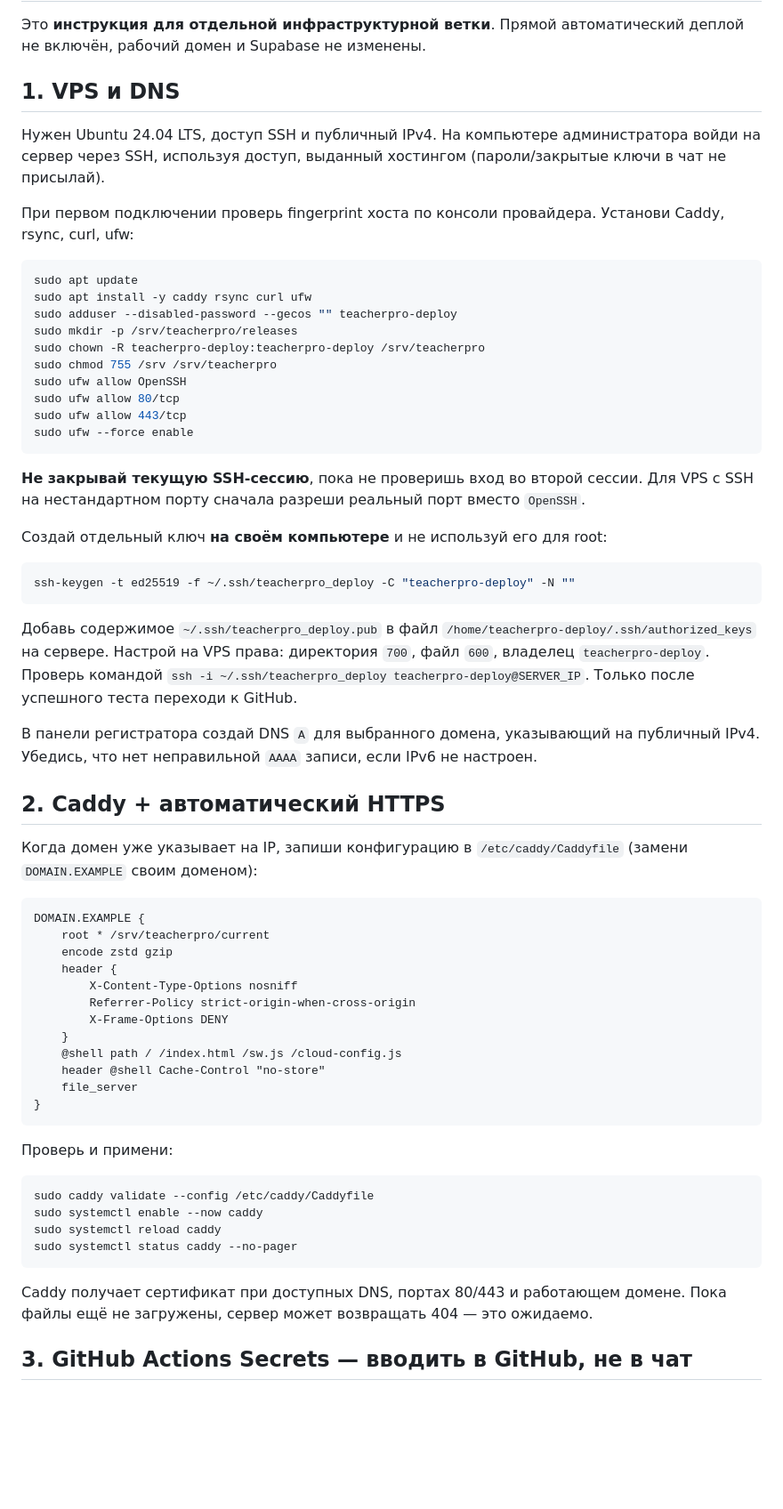
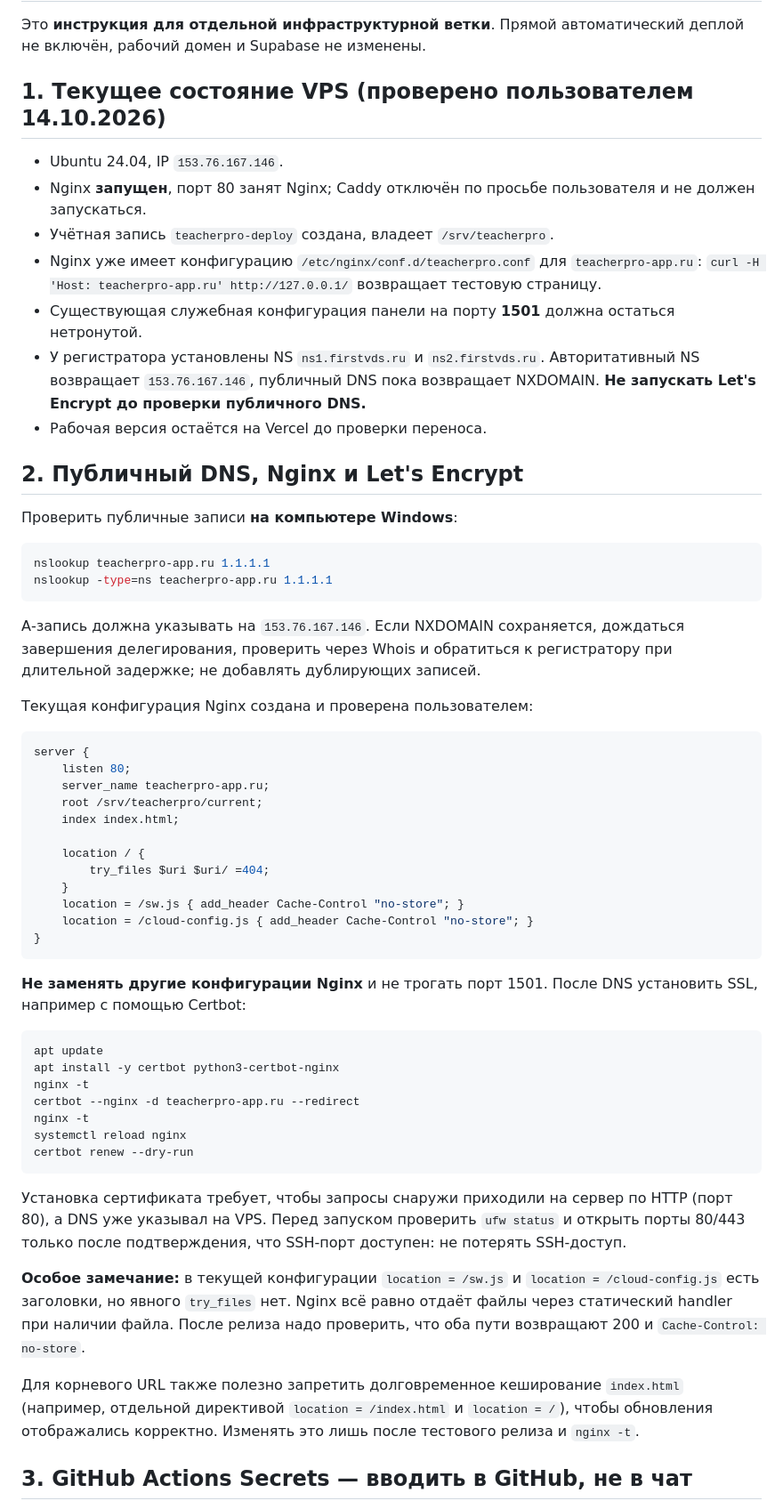
Before and after one commit to Xchestikov/teacherpro, a Markdown page: docs/vps-migration.md, the part around one of its changes. Shown at 89% size. Drawn GitHub-style; blank space fills up the shorter version.

Commit message:
Update VPS instructions to existing working Nginx setup and Certbot [skip ci]

````diff
--- a/docs/vps-migration.md
+++ b/docs/vps-migration.md
@@ -2,66 +2,61 @@
 
 Это **инструкция для отдельной инфраструктурной ветки**. Прямой автоматический деплой не включён, рабочий домен и Supabase не изменены.
 
-## 1. VPS и DNS
+## 1. Текущее состояние VPS (проверено пользователем 14.10.2026)
 
-Нужен Ubuntu 24.04 LTS, доступ SSH и публичный IPv4. На компьютере администратора войди на сервер через SSH, используя доступ, выданный хостингом (пароли/закрытые ключи в чат не присылай).
+- Ubuntu 24.04, IP `153.76.167.146`.
+- Nginx **запущен**, порт 80 занят Nginx; Caddy отключён по просьбе пользователя и не должен запускаться.
+- Учётная запись `teacherpro-deploy` создана, владеет `/srv/teacherpro`.
+- Nginx уже имеет конфигурацию `/etc/nginx/conf.d/teacherpro.conf` для `teacherpro-app.ru`: `curl -H 'Host: teacherpro-app.ru' http://127.0.0.1/` возвращает тестовую страницу.
+- Существующая служебная конфигурация панели на порту **1501** должна остаться нетронутой.
+- У регистратора установлены NS `ns1.firstvds.ru` и `ns2.firstvds.ru`. Авторитативный NS возвращает `153.76.167.146`, публичный DNS пока возвращает NXDOMAIN. **Не запускать Let's Encrypt до проверки публичного DNS.**
+- Рабочая версия остаётся на Vercel до проверки переноса.
 
-При первом подключении проверь fingerprint хоста по консоли провайдера. Установи Caddy, rsync, curl, ufw:
+## 2. Публичный DNS, Nginx и Let's Encrypt
 
-```bash
-sudo apt update
-sudo apt install -y caddy rsync curl ufw
-sudo adduser --disabled-password --gecos "" teacherpro-deploy
-sudo mkdir -p /srv/teacherpro/releases
-sudo chown -R teacherpro-deploy:teacherpro-deploy /srv/teacherpro
-sudo chmod 755 /srv /srv/teacherpro
-sudo ufw allow OpenSSH
-sudo ufw allow 80/tcp
-sudo ufw allow 443/tcp
-sudo ufw --force enable
+Проверить публичные записи **на компьютере Windows**:
+
+```powershell
+nslookup teacherpro-app.ru 1.1.1.1
+nslookup -type=ns teacherpro-app.ru 1.1.1.1
 ```
 
-**Не закрывай текущую SSH-сессию**, пока не проверишь вход во второй сессии. Для VPS с SSH на нестандартном порту сначала разреши реальный порт вместо `OpenSSH`.
+А-запись должна указывать на `153.76.167.146`. Если NXDOMAIN сохраняется, дождаться завершения делегирования, проверить через Whois и обратиться к регистратору при длительной задержке; не добавлять дублирующих записей.
 
-Создай отдельный ключ **на своём компьютере** и не используй его для root:
+Текущая конфигурация Nginx создана и проверена пользователем:
 
-```bash
-ssh-keygen -t ed25519 -f ~/.ssh/teacherpro_deploy -C "teacherpro-deploy" -N ""
-```
+```nginx
+server {
+    listen 80;
+    server_name teacherpro-app.ru;
+    root /srv/teacherpro/current;
+    index index.html;
 
-Добавь содержимое `~/.ssh/teacherpro_deploy.pub` в файл `/home/teacherpro-deploy/.ssh/authorized_keys` на сервере. Настрой на VPS права: директория `700`, файл `600`, владелец `teacherpro-deploy`. Проверь командой `ssh -i ~/.ssh/teacherpro_deploy teacherpro-deploy@SERVER_IP`. Только после успешного теста переходи к GitHub.
-
-В панели регистратора создай DNS `A` для выбранного домена, указывающий на публичный IPv4. Убедись, что нет неправильной `AAAA` записи, если IPv6 не настроен.
-
-## 2. Caddy + автоматический HTTPS
-
-Когда домен уже указывает на IP, запиши конфигурацию в `/etc/caddy/Caddyfile` (замени `DOMAIN.EXAMPLE` своим доменом):
-
-```caddyfile
-DOMAIN.EXAMPLE {
-    root * /srv/teacherpro/current
-    encode zstd gzip
-    header {
-        X-Content-Type-Options nosniff
-        Referrer-Policy strict-origin-when-cross-origin
-        X-Frame-Options DENY
+    location / {
+        try_files $uri $uri/ =404;
     }
-    @shell path / /index.html /sw.js /cloud-config.js
-    header @shell Cache-Control "no-store"
-    file_server
+    location = /sw.js { add_header Cache-Control "no-store"; }
+    location = /cloud-config.js { add_header Cache-Control "no-store"; }
 }
 ```
 
-Проверь и примени:
+**Не заменять другие конфигурации Nginx** и не трогать порт 1501. После DNS установить SSL, например с помощью Certbot:
 
 ```bash
-sudo caddy validate --config /etc/caddy/Caddyfile
-sudo systemctl enable --now caddy
-sudo systemctl reload caddy
-sudo systemctl status caddy --no-pager
+apt update
+apt install -y certbot python3-certbot-nginx
+nginx -t
+certbot --nginx -d teacherpro-app.ru --redirect
+nginx -t
+systemctl reload nginx
+certbot renew --dry-run
 ```
 
-Caddy получает сертификат при доступных DNS, портах 80/443 и работающем домене. Пока файлы ещё не загружены, сервер может возвращать 404 — это ожидаемо.
+Установка сертификата требует, чтобы запросы снаружи приходили на сервер по HTTP (порт 80), а DNS уже указывал на VPS. Перед запуском проверить `ufw status` и открыть порты 80/443 только после подтверждения, что SSH-порт доступен: не потерять SSH-доступ.
+
+**Особое замечание:** в текущей конфигурации `location = /sw.js` и `location = /cloud-config.js` есть заголовки, но явного `try_files` нет. Nginx всё равно отдаёт файлы через статический handler при наличии файла. После релиза надо проверить, что оба пути возвращают 200 и `Cache-Control: no-store`.
+
+Для корневого URL также полезно запретить долговременное кеширование `index.html` (например, отдельной директивой `location = /index.html` и `location = /`), чтобы обновления отображались корректно. Изменять это лишь после тестового релиза и `nginx -t`.
 
 ## 3. GitHub Actions Secrets — вводить в GitHub, не в чат
 
````
Also changed, not shown: other parts of docs/vps-migration.md (+1 -1 lines).
